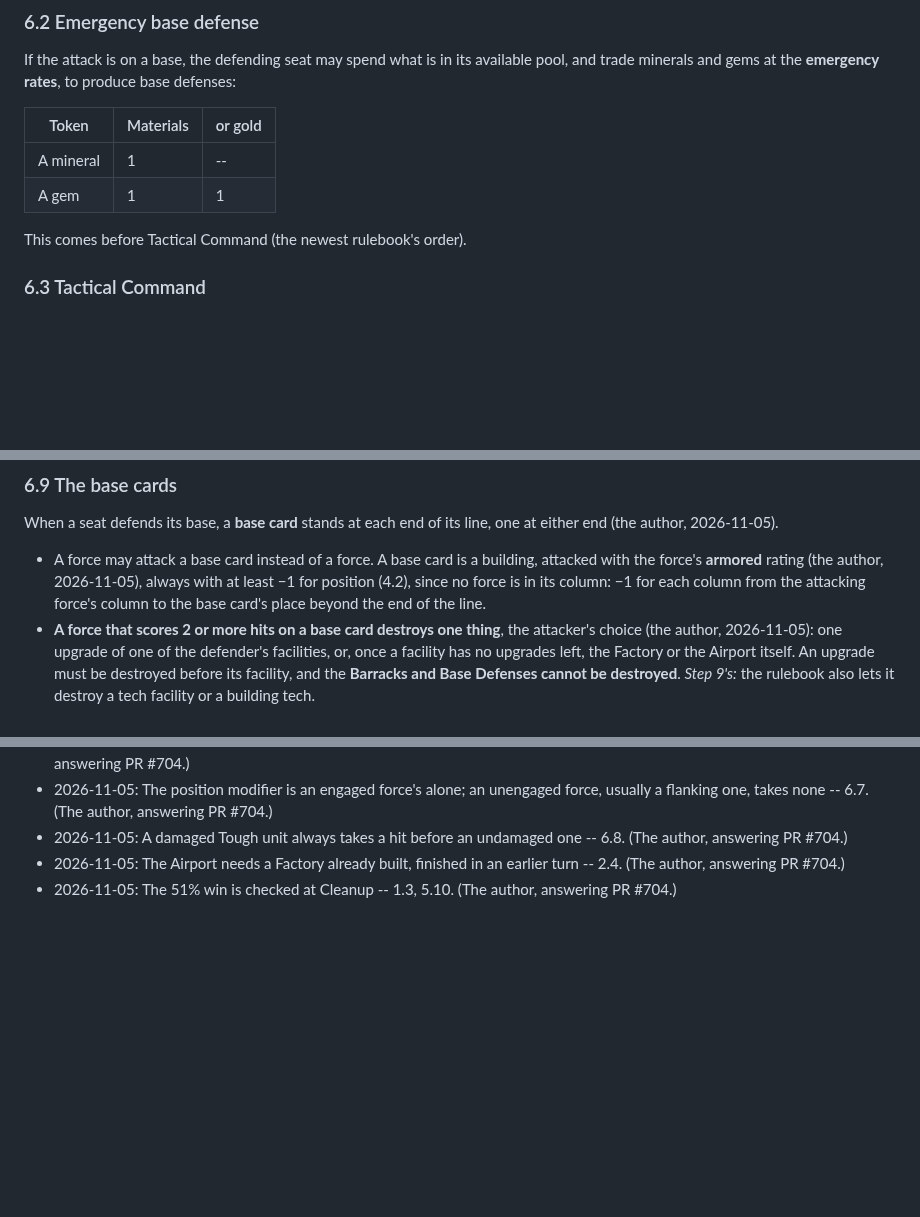
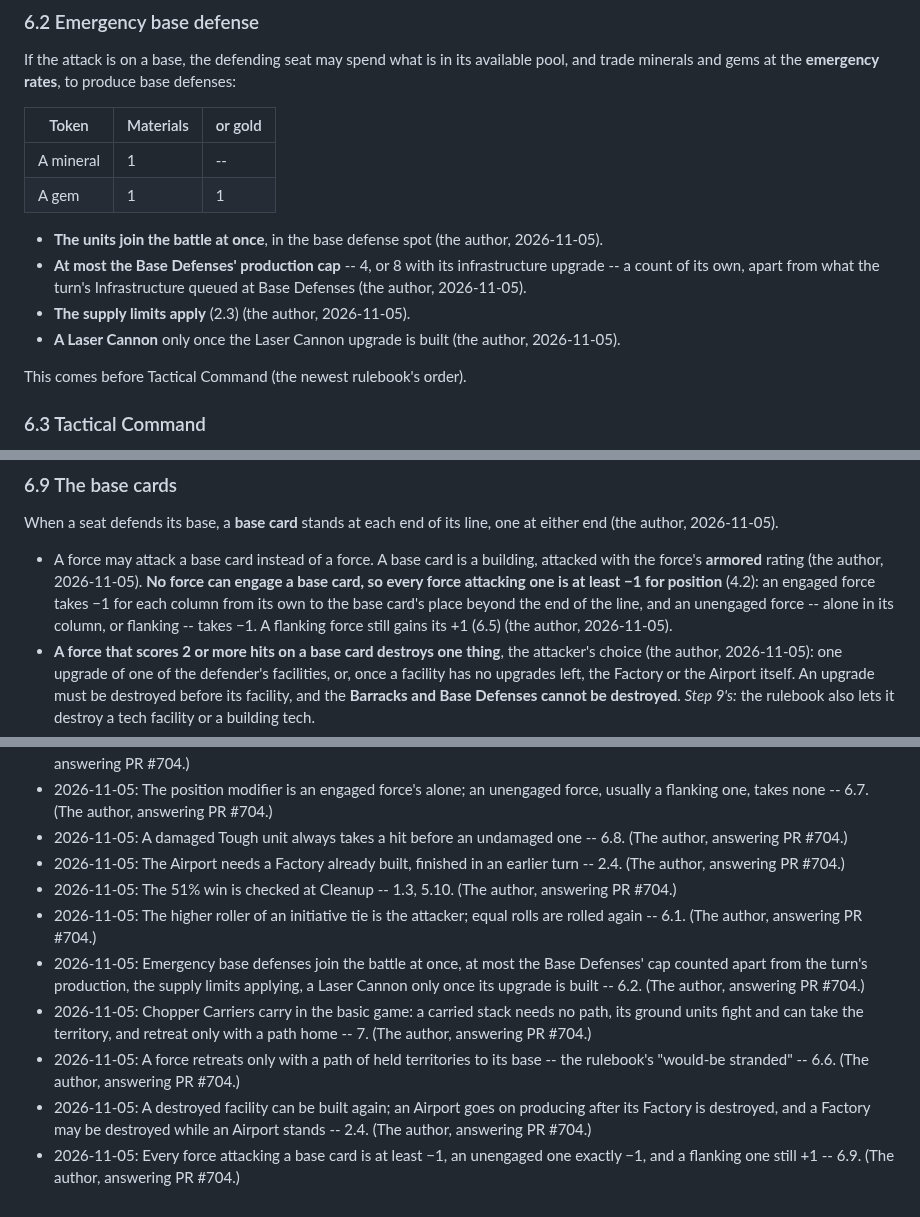
Before and after one commit to HolyTispoon/fool-bot, a Markdown page: docs/tnp-rules.md, 3 parts joined by grey strips. Drawn GitHub-style; blank space fills up the shorter version.

Commit message:
TNP rules: the author's answers on emergency defense, transport, retreat, facilities and the base cards
6.1: the higher roller of an initiative tie attacks; equal rolls again.
6.2: emergency base defenses join at once, capped apart from the turn's
production, supply applying, a Laser Cannon only once upgraded. 7: Chopper
Carriers carry in the basic game. 6.6: a force retreats only with a path
home. 2.4: a destroyed facility can be rebuilt; the Airport outlives its
Factory. 6.9: every force attacking a base card is at least -1, a flanking
one still +1. Each dated in the change log.

Co-Authored-By: Claude Opus 5.5 <noreply@anthropic.com>
Claude-Session: https://claude.ai/code/session_01CwVkW7KhgkC1ZMaMpTPSGa

```diff
--- a/docs/tnp-rules.md
+++ b/docs/tnp-rules.md
@@ -446,6 +451,16 @@ to produce base defenses:
 | --- | --- | --- |
 | A mineral | 1 | -- |
 | A gem | 1 | 1 |
+
+- **The units join the battle at once**, in the base defense spot (the
+  author, 2026-11-05).
+- **At most the Base Defenses' production cap** -- 4, or 8 with its
+  infrastructure upgrade -- a count of its own, apart from what the
+  turn's Infrastructure queued at Base Defenses (the author,
+  2026-11-05).
+- **The supply limits apply** (2.3) (the author, 2026-11-05).
+- **A Laser Cannon** only once the Laser Cannon upgrade is built (the
+  author, 2026-11-05).
 
 This comes before Tactical Command (the newest rulebook's order).
 
@@ -555,9 +575,12 @@ its line, one at either end (the author, 2026-11-05).
 
 - A force may attack a base card instead of a force. A base card is a
   building, attacked with the force's **armored** rating (the author,
-  2026-11-05), always with at least −1 for position (4.2), since no
-  force is in its column: −1 for each column from the attacking force's
-  column to the base card's place beyond the end of the line.
+  2026-11-05). **No force can engage a base card, so every force
+  attacking one is at least −1 for position** (4.2): an engaged force
+  takes −1 for each column from its own to the base card's place beyond
+  the end of the line, and an unengaged force -- alone in its column,
+  or flanking -- takes −1. A flanking force still gains its +1 (6.5)
+  (the author, 2026-11-05).
 - **A force that scores 2 or more hits on a base card destroys one
   thing**, the attacker's choice (the author, 2026-11-05): one upgrade
   of one of the defender's facilities, or, once a facility has no
@@ -781,3 +810,23 @@ One line per change, dated, with where it came from.
   earlier turn -- 2.4. (The author, answering PR #704.)
 - 2026-11-05: The 51% win is checked at Cleanup -- 1.3, 5.10. (The
   author, answering PR #704.)
+- 2026-11-05: The higher roller of an initiative tie is the attacker;
+  equal rolls are rolled again -- 6.1. (The author, answering PR #704.)
+- 2026-11-05: Emergency base defenses join the battle at once, at most
+  the Base Defenses' cap counted apart from the turn's production, the
+  supply limits applying, a Laser Cannon only once its upgrade is built
+  -- 6.2. (The author, answering PR #704.)
+- 2026-11-05: Chopper Carriers carry in the basic game: a carried
+  stack needs no path, its ground units fight and can take the
+  territory, and retreat only with a path home -- 7. (The author,
+  answering PR #704.)
+- 2026-11-05: A force retreats only with a path of held territories to
+  its base -- the rulebook's "would-be stranded" -- 6.6. (The author,
+  answering PR #704.)
+- 2026-11-05: A destroyed facility can be built again; an Airport goes
+  on producing after its Factory is destroyed, and a Factory may be
+  destroyed while an Airport stands -- 2.4. (The author, answering PR
+  #704.)
+- 2026-11-05: Every force attacking a base card is at least −1, an
+  unengaged one exactly −1, and a flanking one still +1 -- 6.9. (The
+  author, answering PR #704.)
```
Also changed, not shown: other parts of docs/tnp-rules.md (+20 -4 lines).
